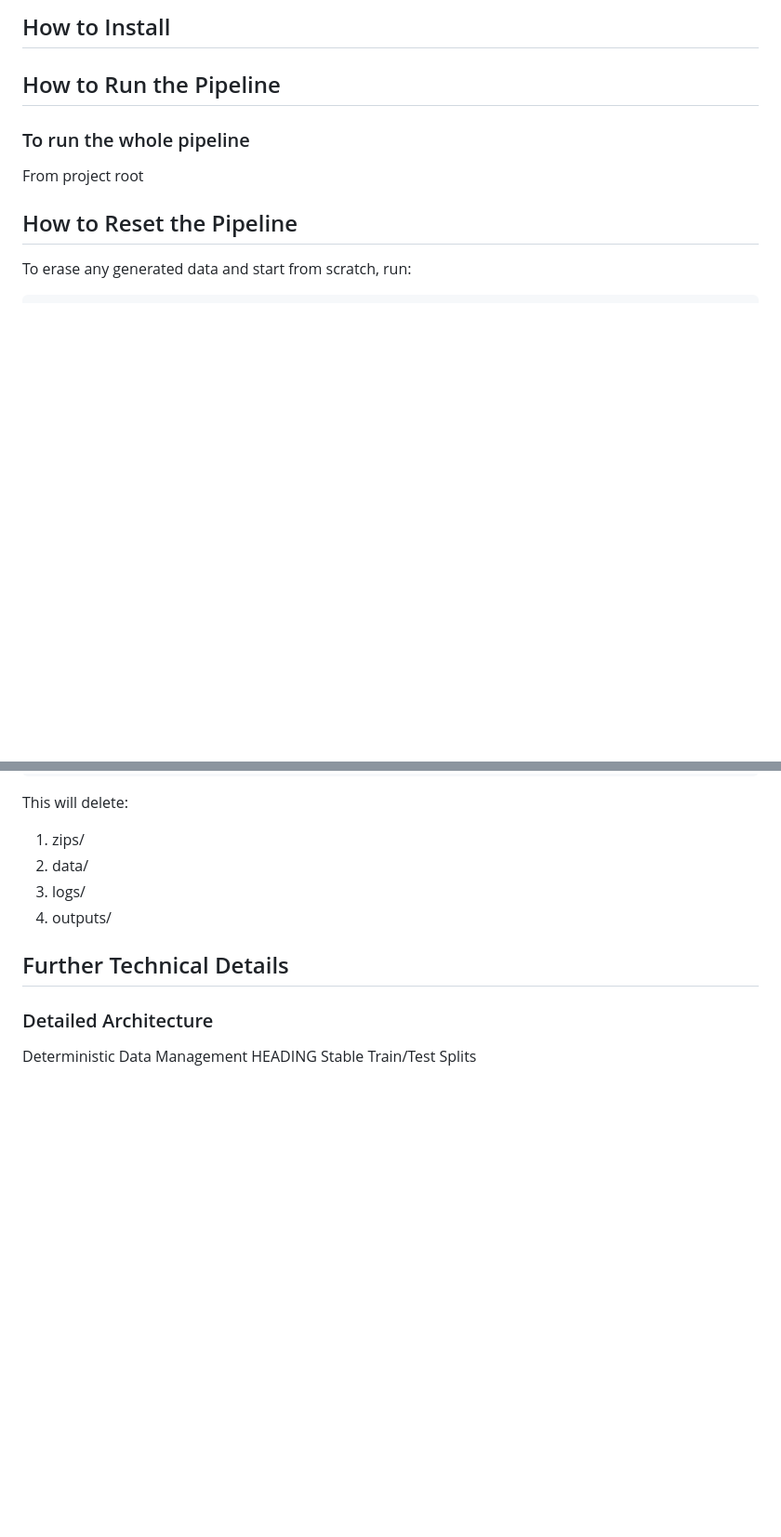
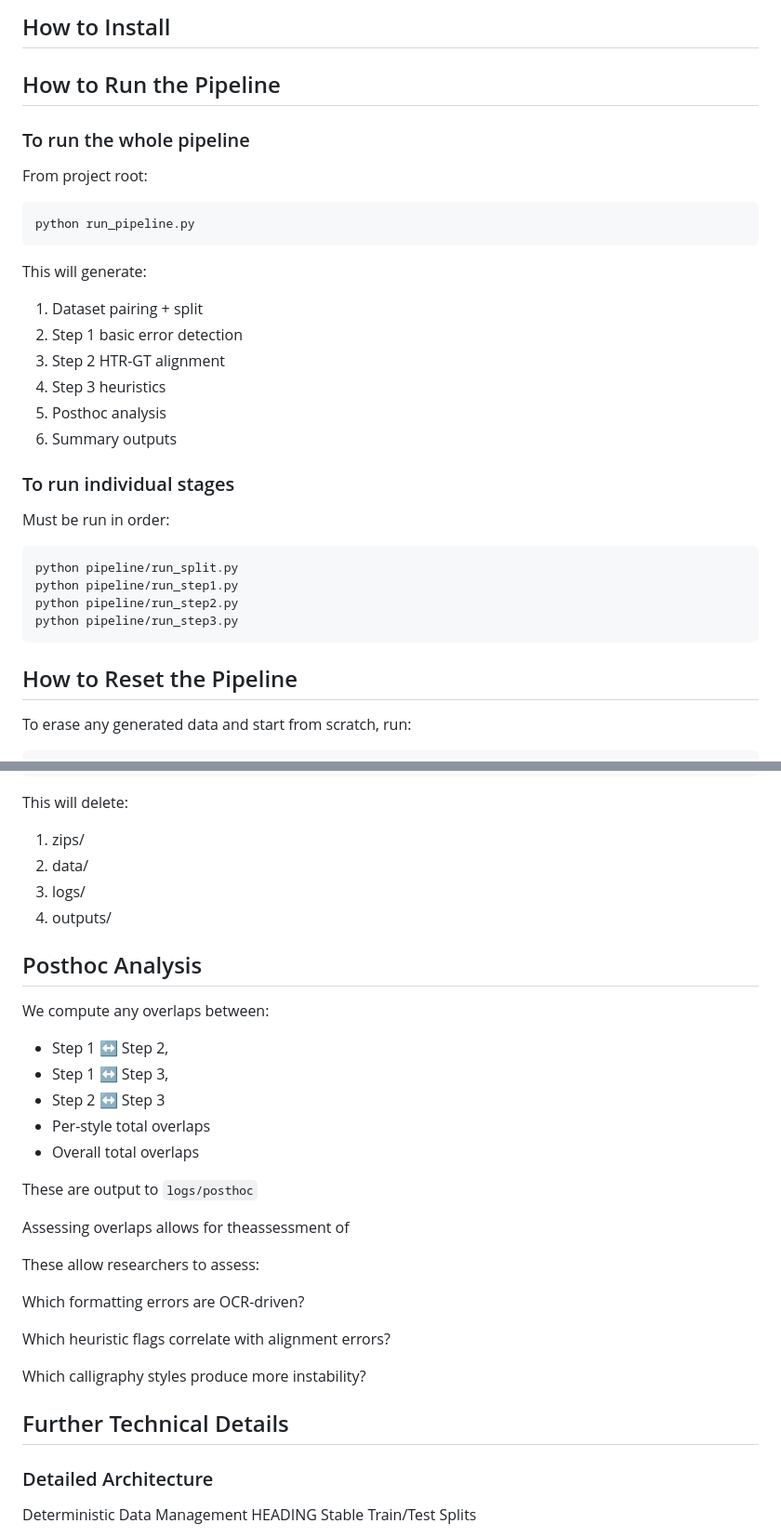
Before and after one commit to MissMaya/new_spain_fleets, a Markdown page: README.md, 2 parts joined by grey strips. Shown at 93% size. Drawn GitHub-style; blank space fills up the shorter version.

````diff
--- a/README.md
+++ b/README.md
@@ -173,8 +173,26 @@ Tagged transcript rendering
 ## How to Run the Pipeline
 
 ### To run the whole pipeline
-From project root
+From project root:
+```
+python run_pipeline.py
+```
+This will generate:
+1. Dataset pairing + split
+2. Step 1 basic error detection
+3. Step 2 HTR-GT alignment
+4. Step 3 heuristics
+5. Posthoc analysis
+6. Summary outputs
 
+### To run individual stages
+Must be run in order:
+```
+python pipeline/run_split.py
+python pipeline/run_step1.py
+python pipeline/run_step2.py
+python pipeline/run_step3.py
+```
 
 ## How to Reset the Pipeline
 To erase any generated data and start from scratch, run:
@@ -190,6 +208,26 @@ This will delete:
 3. logs/
 4. outputs/
 
+## Posthoc Analysis
+We compute any overlaps between:
+
+- Step 1 ↔ Step 2,
+- Step 1 ↔ Step 3,
+- Step 2 ↔ Step 3
+- Per-style total overlaps
+- Overall total overlaps
+
+These are output to ```logs/posthoc```
+
+Assessing overlaps allows for theassessment of
+
+These allow researchers to assess:
+
+Which formatting errors are OCR-driven?
+
+Which heuristic flags correlate with alignment errors?
+
+Which calligraphy styles produce more instability?
 ## Further Technical Details
 
 ### Detailed Architecture
````
